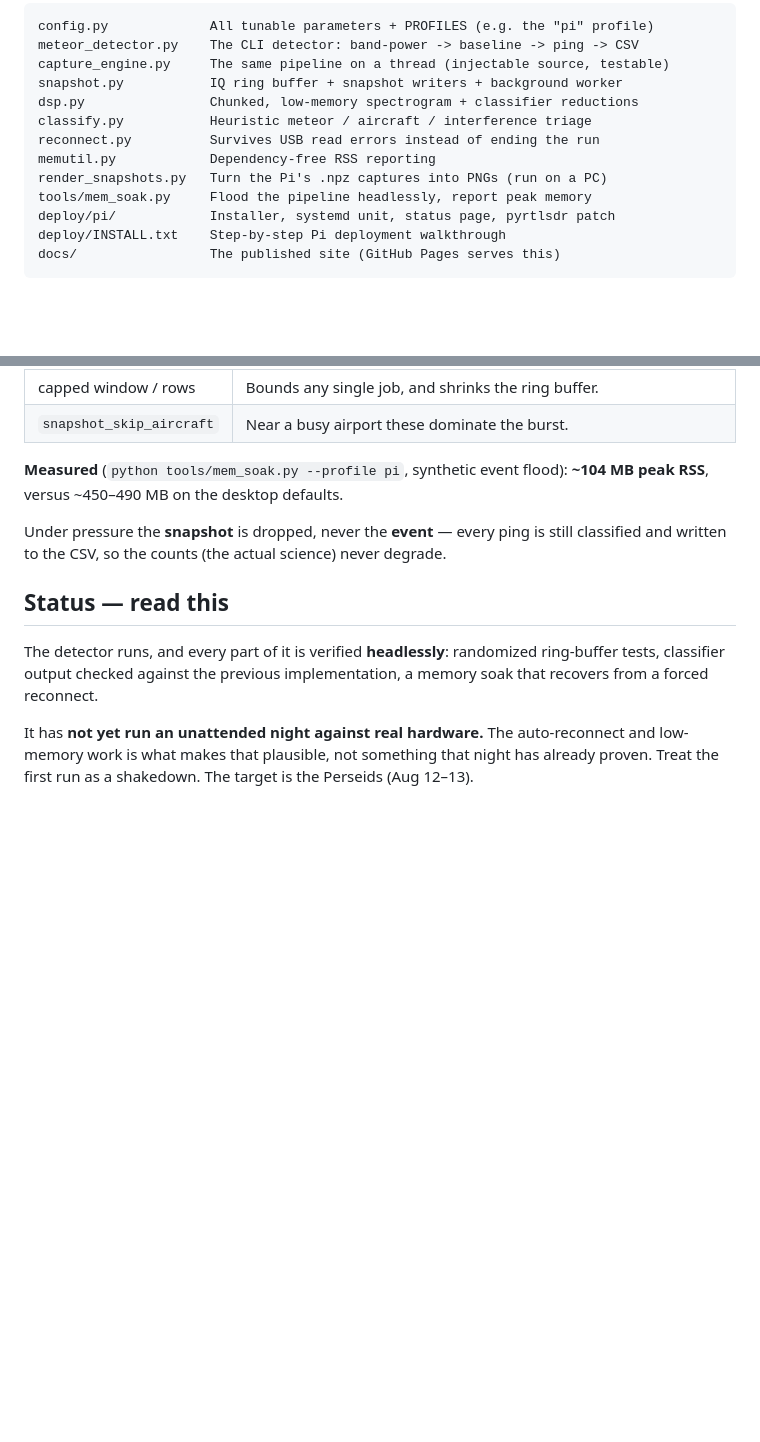
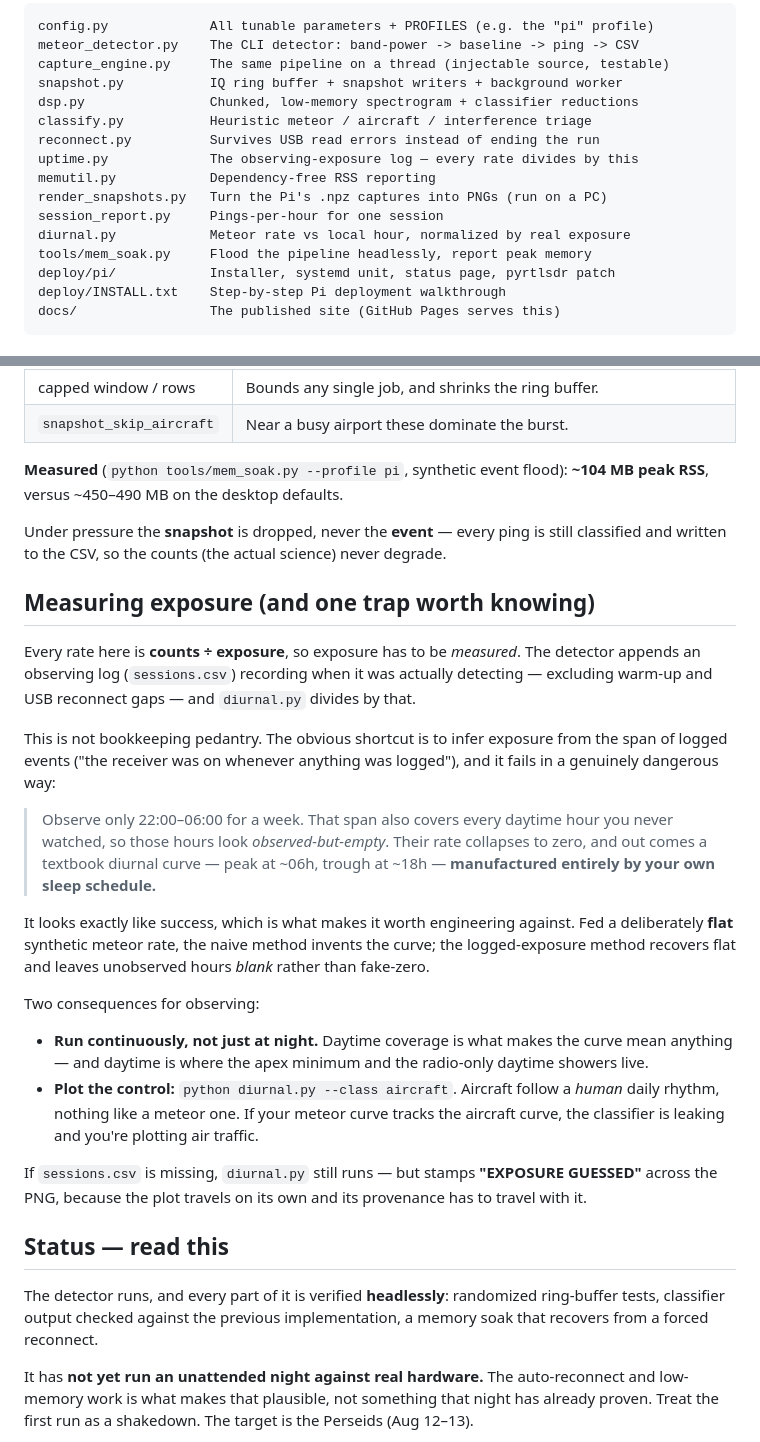
Before and after one commit to jrb985/radio-meteor-project, a Markdown page: README.md, 2 parts joined by grey strips. Drawn GitHub-style; blank space fills up the shorter version.

Commit message:
README: document the exposure log and the diurnal artifact it prevents
The repo front page listed neither uptime.py nor the analysis tools, and said
nothing about why exposure must be measured rather than inferred.

Co-Authored-By: Claude Opus 4.8 <noreply@anthropic.com>

```diff
--- a/README.md
+++ b/README.md
@@ -28,8 +28,11 @@ snapshot.py           IQ ring buffer + snapshot writers + background worker
 dsp.py                Chunked, low-memory spectrogram + classifier reductions
 classify.py           Heuristic meteor / aircraft / interference triage
 reconnect.py          Survives USB read errors instead of ending the run
+uptime.py             The observing-exposure log — every rate divides by this
 memutil.py            Dependency-free RSS reporting
 render_snapshots.py   Turn the Pi's .npz captures into PNGs (run on a PC)
+session_report.py     Pings-per-hour for one session
+diurnal.py            Meteor rate vs local hour, normalized by real exposure
 tools/mem_soak.py     Flood the pipeline headlessly, report peak memory
 deploy/pi/            Installer, systemd unit, status page, pyrtlsdr patch
 deploy/INSTALL.txt    Step-by-step Pi deployment walkthrough
@@ -84,6 +87,40 @@ Under pressure the **snapshot** is dropped, never the **event** — every ping i
 still classified and written to the CSV, so the counts (the actual science) never
 degrade.
 
+## Measuring exposure (and one trap worth knowing)
+
+Every rate here is **counts ÷ exposure**, so exposure has to be *measured*. The
+detector appends an observing log (`sessions.csv`) recording when it was actually
+detecting — excluding warm-up and USB reconnect gaps — and `diurnal.py` divides by
+that.
+
+This is not bookkeeping pedantry. The obvious shortcut is to infer exposure from
+the span of logged events ("the receiver was on whenever anything was logged"),
+and it fails in a genuinely dangerous way:
+
+> Observe only 22:00–06:00 for a week. That span also covers every daytime hour
+> you never watched, so those hours look *observed-but-empty*. Their rate collapses
+> to zero, and out comes a textbook diurnal curve — peak at ~06h, trough at ~18h —
+> **manufactured entirely by your own sleep schedule.**
+
+It looks exactly like success, which is what makes it worth engineering against.
+Fed a deliberately **flat** synthetic meteor rate, the naive method invents the
+curve; the logged-exposure method recovers flat and leaves unobserved hours *blank*
+rather than fake-zero.
+
+Two consequences for observing:
+
+- **Run continuously, not just at night.** Daytime coverage is what makes the curve
+  mean anything — and daytime is where the apex minimum and the radio-only daytime
+  showers live.
+- **Plot the control:** `python diurnal.py --class aircraft`. Aircraft follow a
+  *human* daily rhythm, nothing like a meteor one. If your meteor curve tracks the
+  aircraft curve, the classifier is leaking and you're plotting air traffic.
+
+If `sessions.csv` is missing, `diurnal.py` still runs — but stamps
+**"EXPOSURE GUESSED"** across the PNG, because the plot travels on its own and its
+provenance has to travel with it.
+
 ## Status — read this
 
 The detector runs, and every part of it is verified **headlessly**: randomized
```
